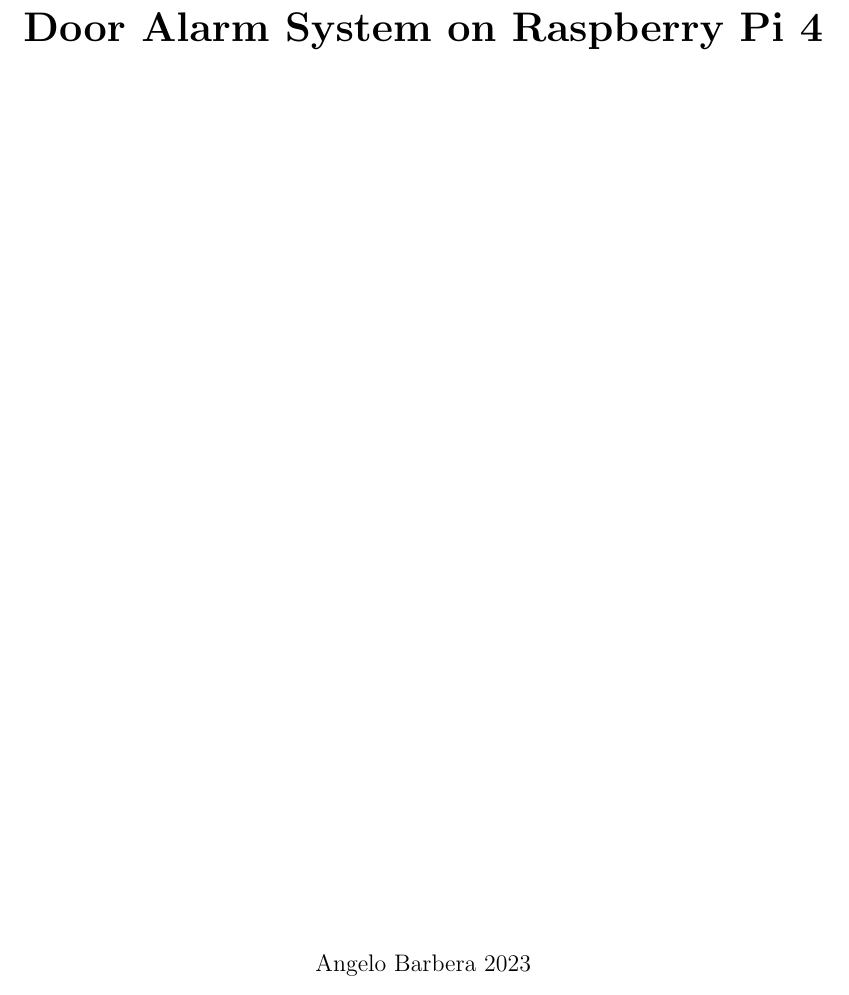
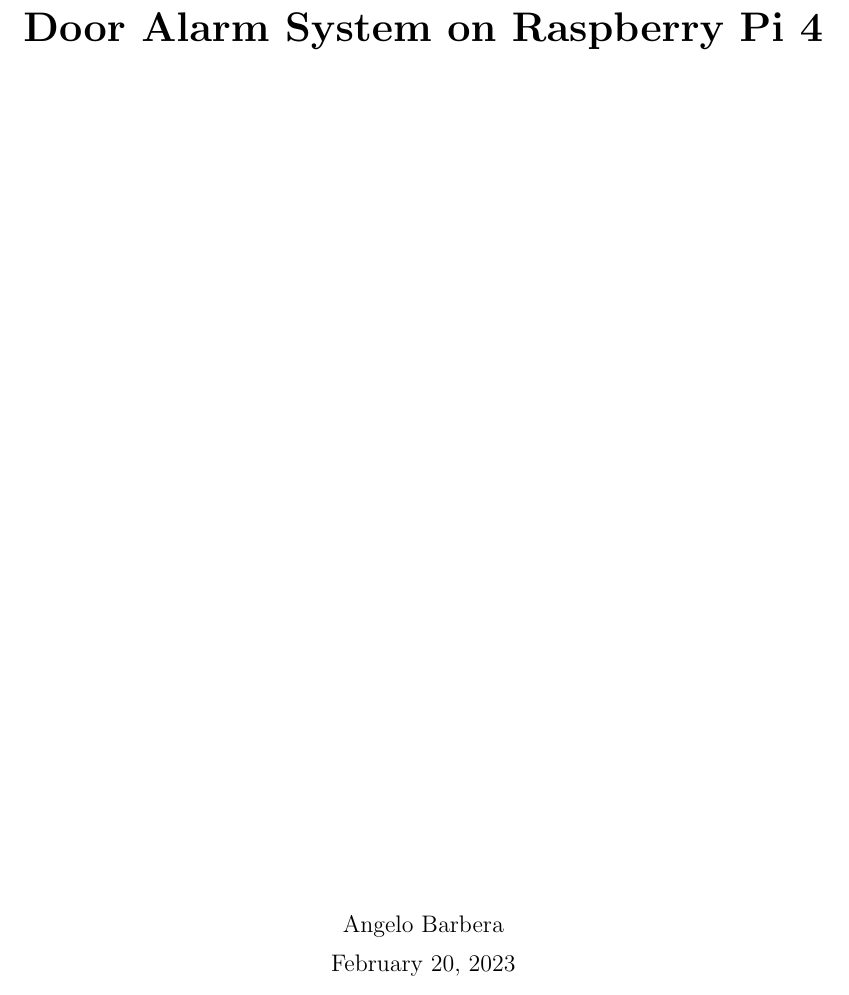
Before and after one commit to Angelorium/Door-Alarm-System-on-Raspberry-Pi-4, a LaTeX document (documentation/documentation.tex): part of page 1 of 22, cut so that both start at the same text. Compiled offline with pdfLaTeX.

Commit message:
updated doc

```diff
--- a/documentation/documentation.tex
+++ b/documentation/documentation.tex
@@ -27,7 +27,9 @@
 	{\huge\bfseries Door Alarm System on Raspberry Pi 4 \par}
 	\vspace{2cm}
 	\vfill
-	{\large Angelo Barbera 2023 \par}
+	{\large Angelo Barbera\par}
+    \vspace{0.2cm}
+    {\large February 20, 2023\par}
 \end{titlepage}
 
 \pagenumbering{roman}
```
Also changed, not shown: documentation/documentation.pdf.
